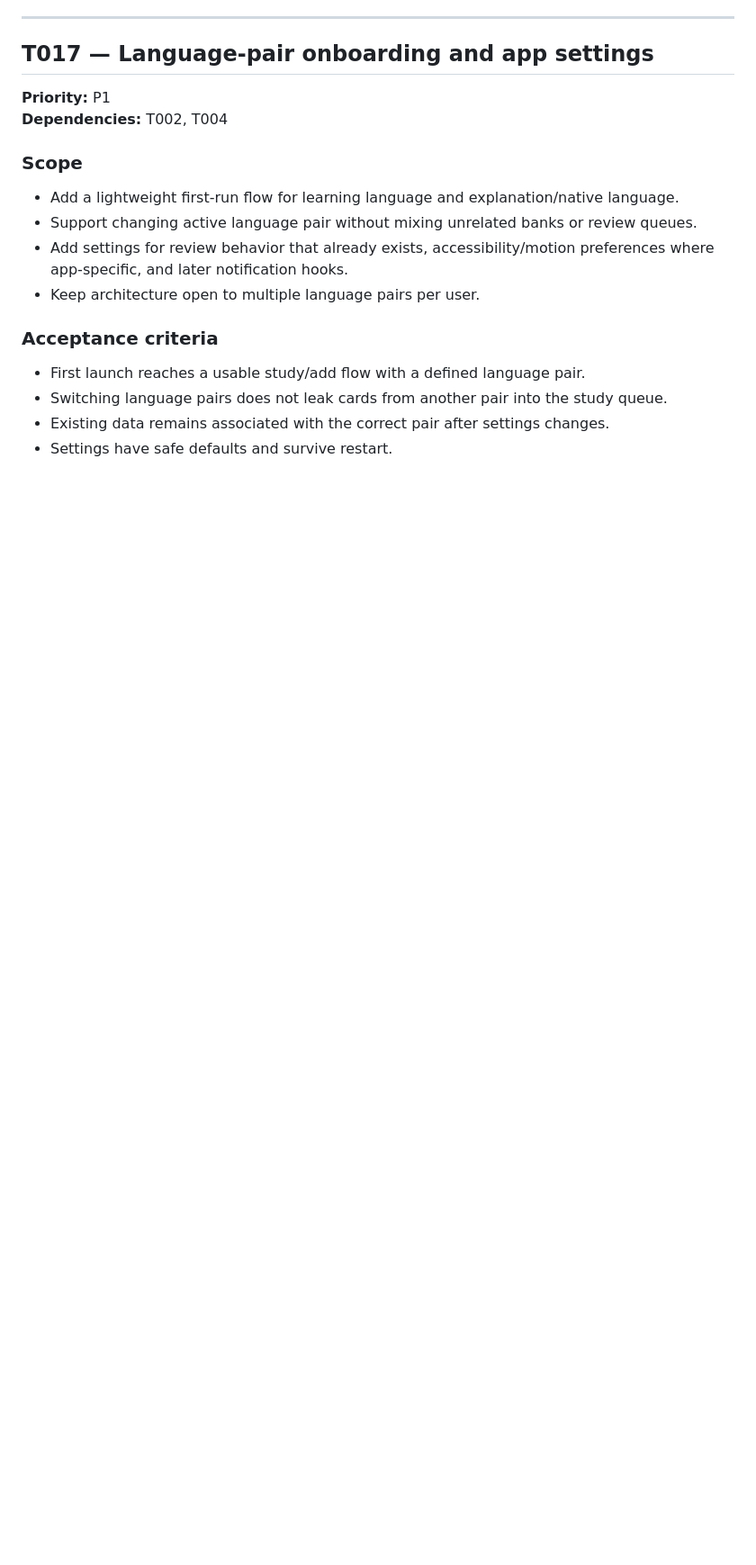
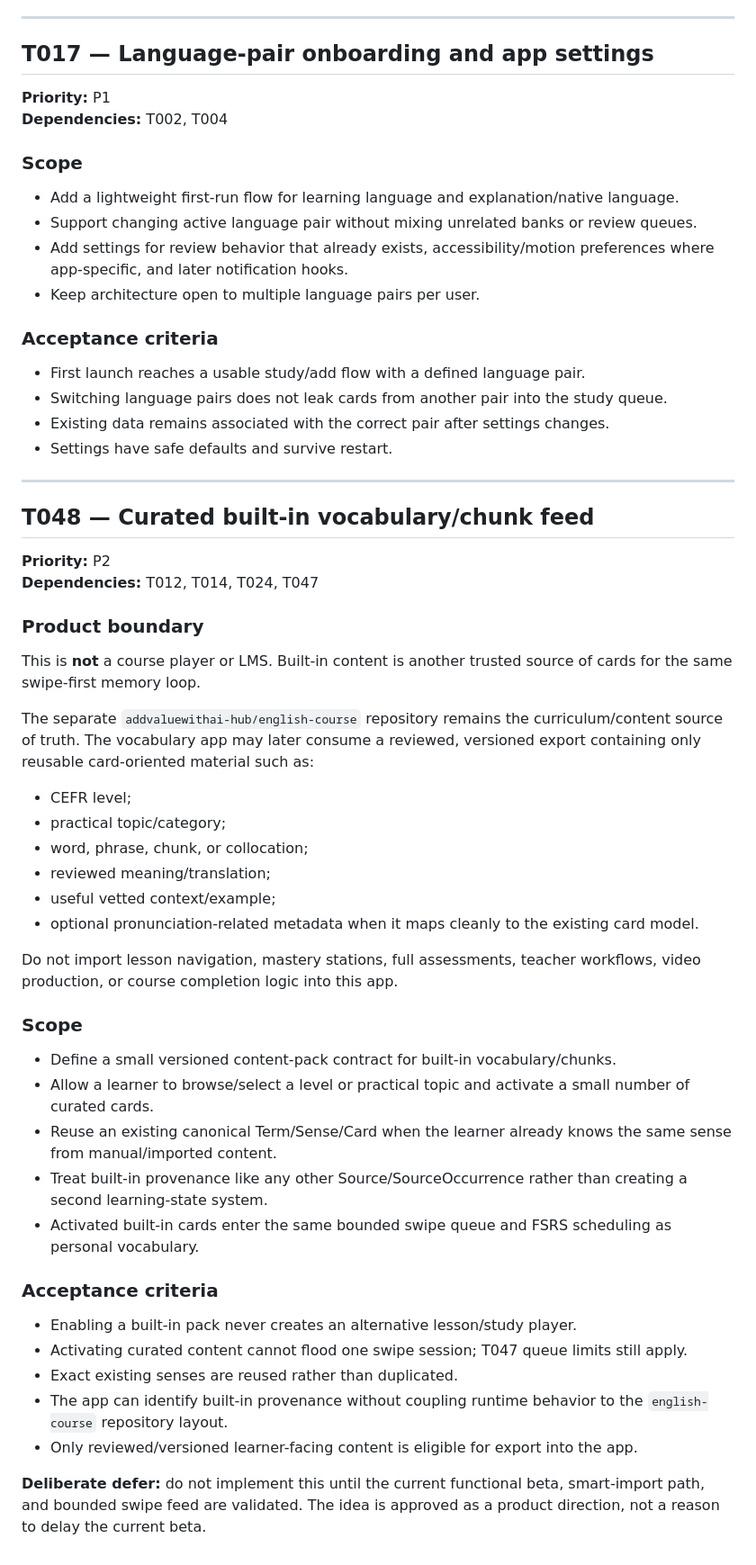
Before and after one commit to addvaluewithai-hub/english-vocab-game, a Markdown page: Tasks/03-bank-and-content.md, the part around the change. Shown at 90% size. Drawn GitHub-style; blank space fills up the shorter version.

Commit message:
Plan curated built-in vocabulary as a swipe feed

```diff
--- a/Tasks/03-bank-and-content.md
+++ b/Tasks/03-bank-and-content.md
@@ -118,3 +118,40 @@ Goal: turn the prototype into a useful local vocabulary product where users can
 - Switching language pairs does not leak cards from another pair into the study queue.
 - Existing data remains associated with the correct pair after settings changes.
 - Settings have safe defaults and survive restart.
+
+---
+
+## T048 — Curated built-in vocabulary/chunk feed
+
+**Priority:** P2
+**Dependencies:** T012, T014, T024, T047
+
+### Product boundary
+This is **not** a course player or LMS. Built-in content is another trusted source of cards for the same swipe-first memory loop.
+
+The separate `addvaluewithai-hub/english-course` repository remains the curriculum/content source of truth. The vocabulary app may later consume a reviewed, versioned export containing only reusable card-oriented material such as:
+
+- CEFR level;
+- practical topic/category;
+- word, phrase, chunk, or collocation;
+- reviewed meaning/translation;
+- useful vetted context/example;
+- optional pronunciation-related metadata when it maps cleanly to the existing card model.
+
+Do not import lesson navigation, mastery stations, full assessments, teacher workflows, video production, or course completion logic into this app.
+
+### Scope
+- Define a small versioned content-pack contract for built-in vocabulary/chunks.
+- Allow a learner to browse/select a level or practical topic and activate a small number of curated cards.
+- Reuse an existing canonical Term/Sense/Card when the learner already knows the same sense from manual/imported content.
+- Treat built-in provenance like any other Source/SourceOccurrence rather than creating a second learning-state system.
+- Activated built-in cards enter the same bounded swipe queue and FSRS scheduling as personal vocabulary.
+
+### Acceptance criteria
+- Enabling a built-in pack never creates an alternative lesson/study player.
+- Activating curated content cannot flood one swipe session; T047 queue limits still apply.
+- Exact existing senses are reused rather than duplicated.
+- The app can identify built-in provenance without coupling runtime behavior to the `english-course` repository layout.
+- Only reviewed/versioned learner-facing content is eligible for export into the app.
+
+**Deliberate defer:** do not implement this until the current functional beta, smart-import path, and bounded swipe feed are validated. The idea is approved as a product direction, not a reason to delay the current beta.
```
